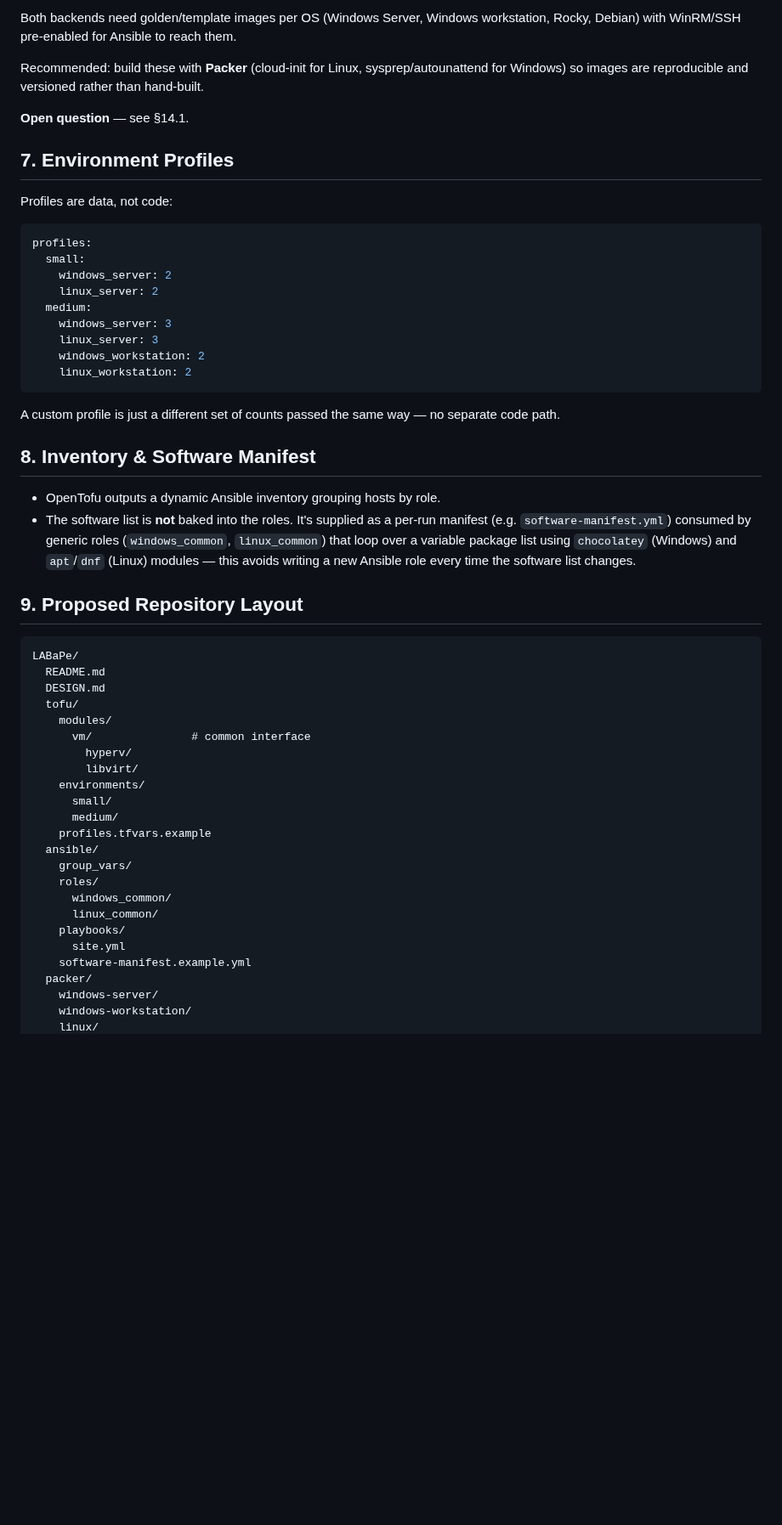
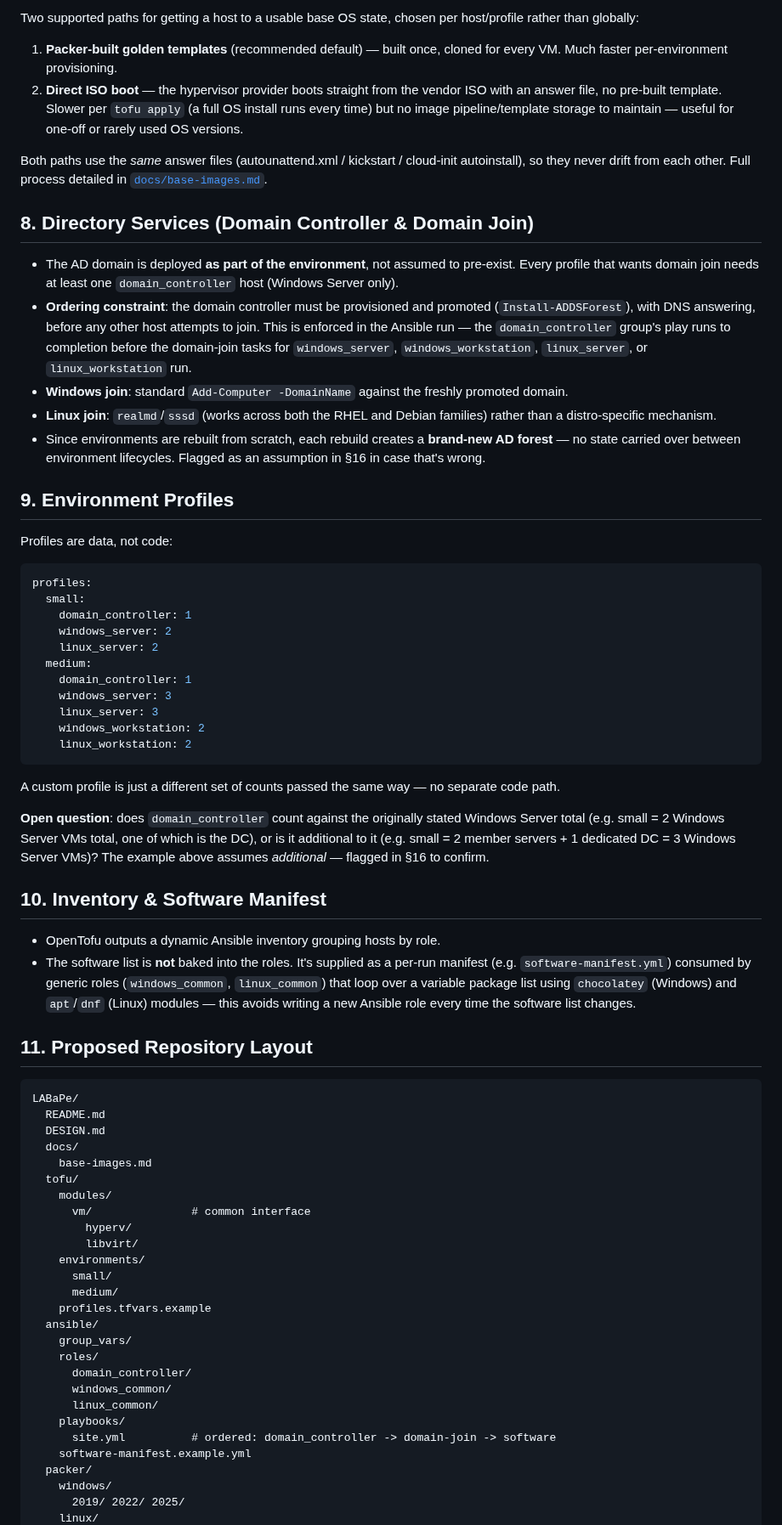
Before and after one commit to JesseMcWilliams/LABaPe, a Markdown page: DESIGN.md, the part around one of its changes. Shown at 85% size. GitHub-like rendering; blank space fills up the shorter version.

````diff
--- a/DESIGN.md
+++ b/DESIGN.md
@@ -76,24 +111,50 @@ invoked does.
 
-Both backends need golden/template images per OS (Windows Server,
-Windows workstation, Rocky, Debian) with WinRM/SSH pre-enabled for
-Ansible to reach them.
+Two supported paths for getting a host to a usable base OS state, chosen
+per host/profile rather than globally:
 
-Recommended: build these with **Packer** (cloud-init for Linux,
-sysprep/autounattend for Windows) so images are reproducible and
-versioned rather than hand-built.
+1. **Packer-built golden templates** (recommended default) — built once,
+   cloned for every VM. Much faster per-environment provisioning.
+2. **Direct ISO boot** — the hypervisor provider boots straight from the
+   vendor ISO with an answer file, no pre-built template. Slower per
+   `tofu apply` (a full OS install runs every time) but no image
+   pipeline/template storage to maintain — useful for one-off or rarely
+   used OS versions.
 
-**Open question** — see §14.1.
+Both paths use the *same* answer files (autounattend.xml / kickstart /
+cloud-init autoinstall), so they never drift from each other. Full
+process detailed in [`docs/base-images.md`](./docs/base-images.md).
 
-## 7. Environment Profiles
+## 8. Directory Services (Domain Controller & Domain Join)
+
+- The AD domain is deployed **as part of the environment**, not assumed
+  to pre-exist. Every profile that wants domain join needs at least one
+  `domain_controller` host (Windows Server only).
+- **Ordering constraint**: the domain controller must be provisioned and
+  promoted (`Install-ADDSForest`), with DNS answering, before any other
+  host attempts to join. This is enforced in the Ansible run — the
+  `domain_controller` group's play runs to completion before the
+  domain-join tasks for `windows_server`, `windows_workstation`,
+  `linux_server`, or `linux_workstation` run.
+- **Windows join**: standard `Add-Computer -DomainName` against the
+  freshly promoted domain.
+- **Linux join**: `realmd`/`sssd` (works across both the RHEL and
+  Debian families) rather than a distro-specific mechanism.
+- Since environments are rebuilt from scratch, each rebuild creates a
+  **brand-new AD forest** — no state carried over between environment
+  lifecycles. Flagged as an assumption in §16 in case that's wrong.
+
+## 9. Environment Profiles
 
 Profiles are data, not code:
 
 ```yaml
 profiles:
   small:
+    domain_controller: 1
     windows_server: 2
     linux_server: 2
   medium:
+    domain_controller: 1
     windows_server: 3
     linux_server: 3
     windows_workstation: 2
@@ -103,7 +164,13 @@ profiles:
 A custom profile is just a different set of counts passed the same way
 — no separate code path.
 
-## 8. Inventory & Software Manifest
+**Open question**: does `domain_controller` count against the
+originally stated Windows Server total (e.g. small = 2 Windows Server
+VMs total, one of which is the DC), or is it additional to it (e.g.
+small = 2 member servers + 1 dedicated DC = 3 Windows Server VMs)? The
+example above assumes *additional* — flagged in §16 to confirm.
+
+## 10. Inventory & Software Manifest
 
 - OpenTofu outputs a dynamic Ansible inventory grouping hosts by role.
 - The software list is **not** baked into the roles. It's supplied as a
@@ -113,12 +180,14 @@ A custom profile is just a different set of counts passed the same way
   modules — this avoids writing a new Ansible role every time the
   software list changes.
 
-## 9. Proposed Repository Layout
+## 11. Proposed Repository Layout
 
 ```
 LABaPe/
   README.md
   DESIGN.md
+  docs/
+    base-images.md
   tofu/
     modules/
       vm/               # common interface
@@ -131,12 +200,13 @@ LABaPe/
   ansible/
     group_vars/
     roles/
+      domain_controller/
       windows_common/
       linux_common/
     playbooks/
-      site.yml
+      site.yml          # ordered: domain_controller -> domain-join -> software
     software-manifest.example.yml
   packer/
-    windows-server/
-    windows-workstation/
+    windows/
+      2019/ 2022/ 2025/
     linux/
````
Also changed, not shown: other parts of DESIGN.md (+118 -49 lines), docs/base-images.md (added, +150 -0 lines).
